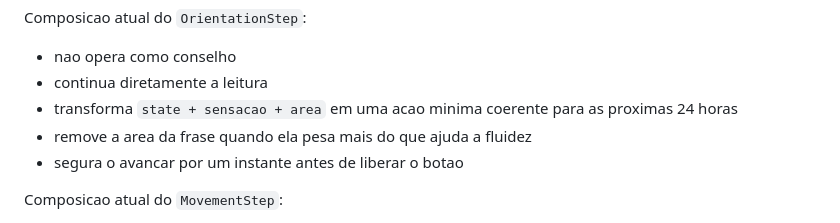
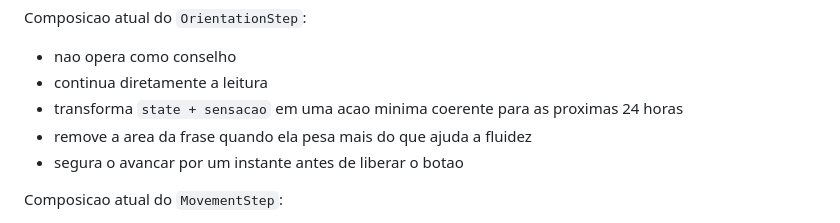
Before and after one commit to lichtara/lichtara-portal-manual, a Markdown page: system/navros-experience.md, the part around the change. Drawn GitHub-style.

Commit message:
Refine NAVROS orientation copy guidance

```diff
--- a/system/navros-experience.md
+++ b/system/navros-experience.md
@@ -244,7 +244,7 @@ Composicao atual do `OrientationStep`:
 
 - nao opera como conselho
 - continua diretamente a leitura
-- transforma `state + sensacao + area` em uma acao minima coerente para as proximas 24 horas
+- transforma `state + sensacao` em uma acao minima coerente para as proximas 24 horas
 - remove a area da frase quando ela pesa mais do que ajuda a fluidez
 - segura o avancar por um instante antes de liberar o botao
 
```
